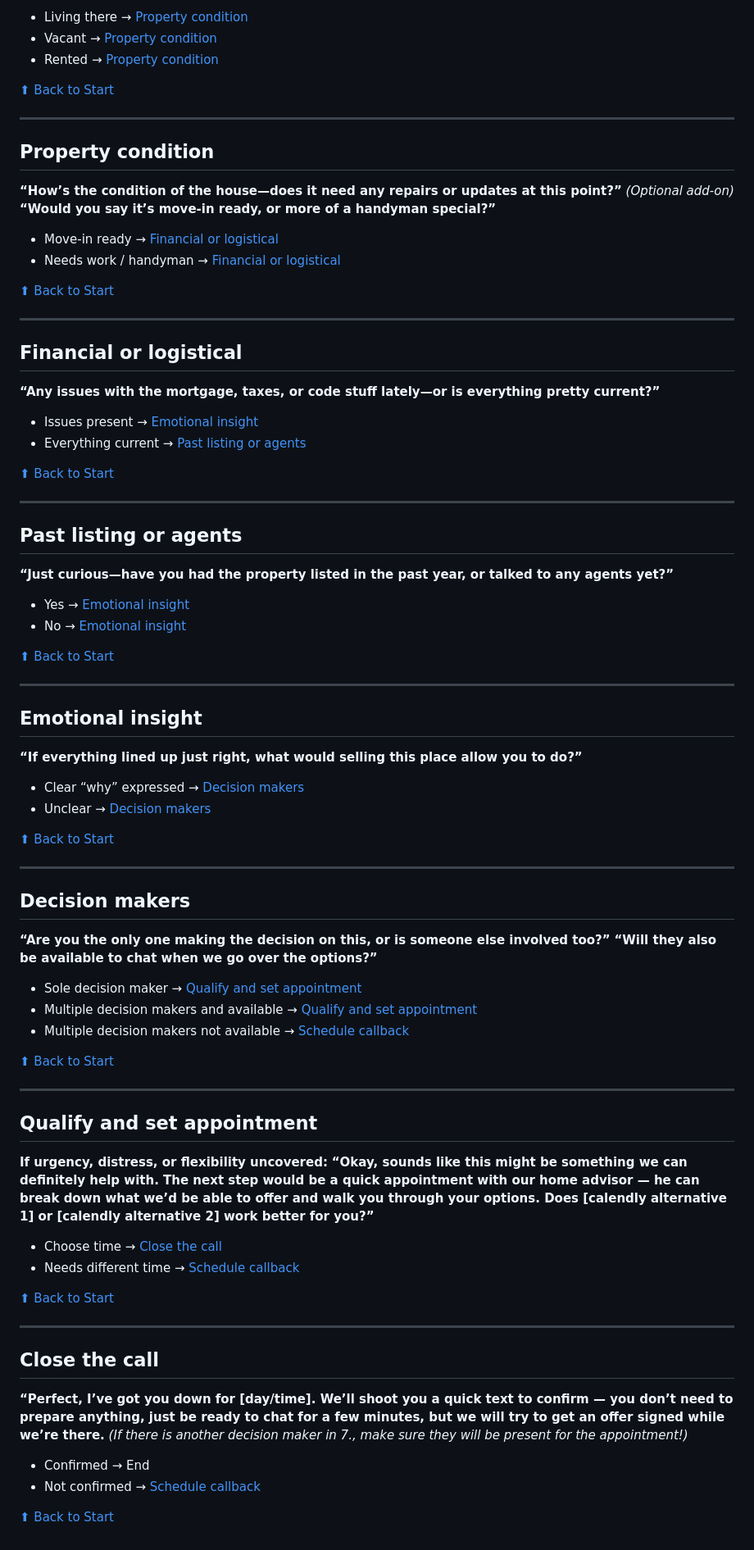
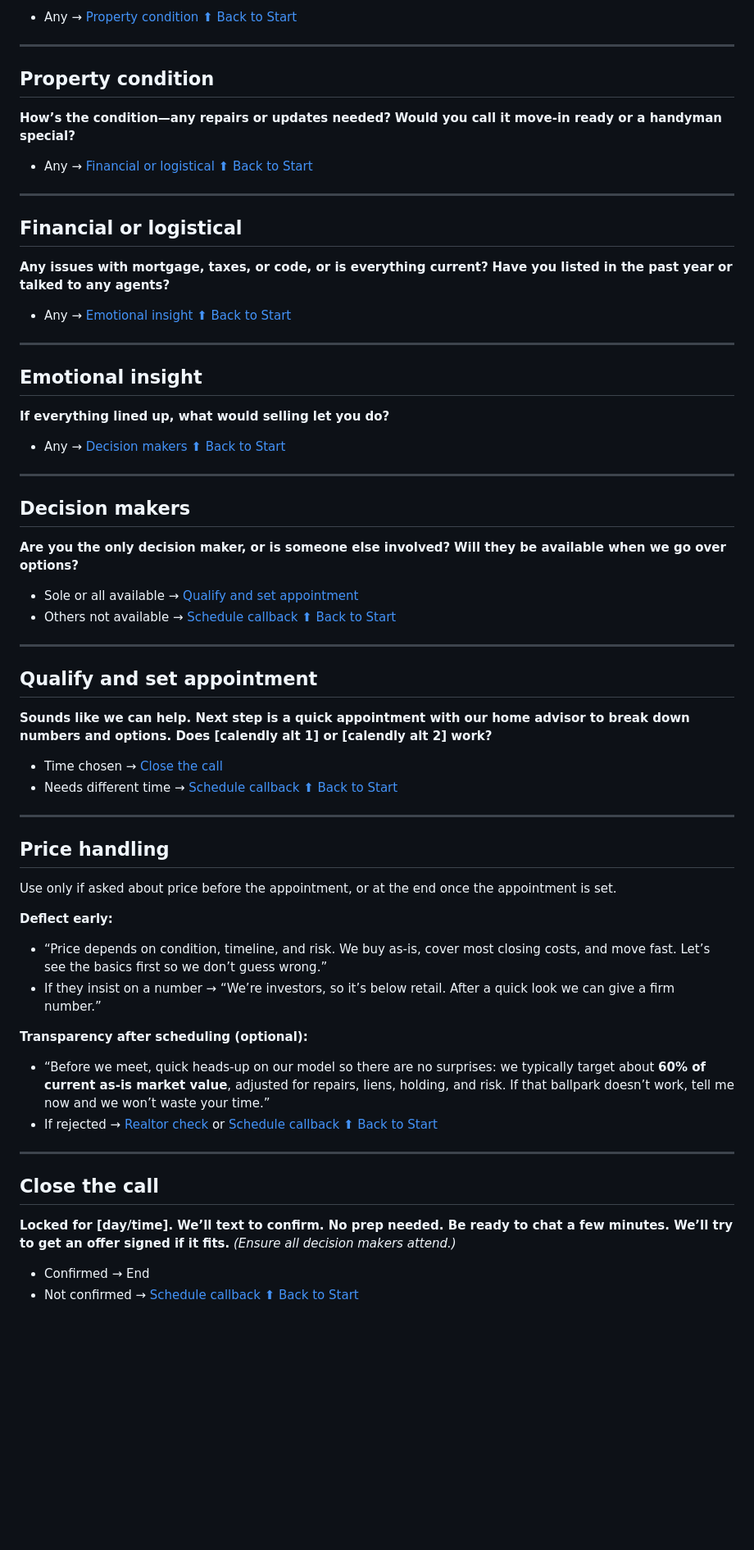
Before and after one commit to Flabadafadis/WSRE-Cold-Calls, a Markdown page: colby's/README.md, the part around the change printed below. Shown: that part at 82% size. Rendered like a GitHub page; blank space fills up the shorter version.

```diff
--- a/colby's/README.md
+++ b/colby's/README.md
@@ -91,88 +86,81 @@
 
-* Living there → [Property condition](#property-condition)
-* Vacant → [Property condition](#property-condition)
-* Rented → [Property condition](#property-condition)
-
-[⬆ Back to Start](#start)
+* Any → [Property condition](#property-condition)
+  [⬆ Back to Start](#start)
 
 ---
 
 ## Property condition
 
-**“How’s the condition of the house—does it need any repairs or updates at this point?”**
-*(Optional add-on)* **“Would you say it’s move-in ready, or more of a handyman special?”**
+**How’s the condition—any repairs or updates needed?**
+**Would you call it move-in ready or a handyman special?**
 
-* Move-in ready → [Financial or logistical](#financial-or-logistical)
-* Needs work / handyman → [Financial or logistical](#financial-or-logistical)
-
-[⬆ Back to Start](#start)
+* Any → [Financial or logistical](#financial-or-logistical)
+  [⬆ Back to Start](#start)
 
 ---
 
 ## Financial or logistical
 
-**“Any issues with the mortgage, taxes, or code stuff lately—or is everything pretty current?”**
+**Any issues with mortgage, taxes, or code, or is everything current?**
+**Have you listed in the past year or talked to any agents?**
 
-* Issues present → [Emotional insight](#emotional-insight)
-* Everything current → [Past listing or agents](#past-listing-or-agents)
-
-[⬆ Back to Start](#start)
-
----
-
-## Past listing or agents
-
-**“Just curious—have you had the property listed in the past year, or talked to any agents yet?”**
-
-* Yes → [Emotional insight](#emotional-insight)
-* No → [Emotional insight](#emotional-insight)
-
-[⬆ Back to Start](#start)
+* Any → [Emotional insight](#emotional-insight)
+  [⬆ Back to Start](#start)
 
 ---
 
 ## Emotional insight
 
-**“If everything lined up just right, what would selling this place allow you to do?”**
+**If everything lined up, what would selling let you do?**
 
-* Clear “why” expressed → [Decision makers](#decision-makers)
-* Unclear → [Decision makers](#decision-makers)
-
-[⬆ Back to Start](#start)
+* Any → [Decision makers](#decision-makers)
+  [⬆ Back to Start](#start)
 
 ---
 
 ## Decision makers
 
-**“Are you the only one making the decision on this, or is someone else involved too?”**
-**“Will they also be available to chat when we go over the options?”**
+**Are you the only decision maker, or is someone else involved?**
+**Will they be available when we go over options?**
 
-* Sole decision maker → [Qualify and set appointment](#qualify-and-set-appointment)
-* Multiple decision makers and available → [Qualify and set appointment](#qualify-and-set-appointment)
-* Multiple decision makers not available → [Schedule callback](#schedule-callback)
-
-[⬆ Back to Start](#start)
+* Sole or all available → [Qualify and set appointment](#qualify-and-set-appointment)
+* Others not available → [Schedule callback](#schedule-callback)
+  [⬆ Back to Start](#start)
 
 ---
 
 ## Qualify and set appointment
 
-**If urgency, distress, or flexibility uncovered:**
-**“Okay, sounds like this might be something we can definitely help with. The next step would be a quick appointment with our home advisor — he can break down what we’d be able to offer and walk you through your options. Does [calendly alternative 1] or [calendly alternative 2] work better for you?”**
+**Sounds like we can help. Next step is a quick appointment with our home advisor to break down numbers and options. Does [calendly alt 1] or [calendly alt 2] work?**
 
-* Choose time → [Close the call](#close-the-call)
+* Time chosen → [Close the call](#close-the-call)
 * Needs different time → [Schedule callback](#schedule-callback)
+  [⬆ Back to Start](#start)
 
-[⬆ Back to Start](#start)
+---
+
+## Price handling
+
+Use only if asked about price before the appointment, or at the end once the appointment is set.
+
+**Deflect early:**
+
+* “Price depends on condition, timeline, and risk. We buy as-is, cover most closing costs, and move fast. Let’s see the basics first so we don’t guess wrong.”
+* If they insist on a number → “We’re investors, so it’s below retail. After a quick look we can give a firm number.”
+
+**Transparency after scheduling (optional):**
+
+* “Before we meet, quick heads-up on our model so there are no surprises: we typically target about **60% of current as-is market value**, adjusted for repairs, liens, holding, and risk. If that ballpark doesn’t work, tell me now and we won’t waste your time.”
+* If rejected → [Realtor check](#realtor-check) or [Schedule callback](#schedule-callback)
+  [⬆ Back to Start](#start)
 
 ---
 
 ## Close the call
 
-**“Perfect, I’ve got you down for [day/time]. We’ll shoot you a quick text to confirm — you don’t need to prepare anything, just be ready to chat for a few minutes, but we will try to get an offer signed while we’re there.**
-*(If there is another decision maker in 7., make sure they will be present for the appointment!)*
+**Locked for [day/time]. We’ll text to confirm. No prep needed. Be ready to chat a few minutes. We’ll try to get an offer signed if it fits.**
+*(Ensure all decision makers attend.)*
 
 * Confirmed → End
 * Not confirmed → [Schedule callback](#schedule-callback)
-
-[⬆ Back to Start](#start)
+  [⬆ Back to Start](#start)
```
Also changed, not shown: other parts of colby's/README.md (+26 -31 lines).
